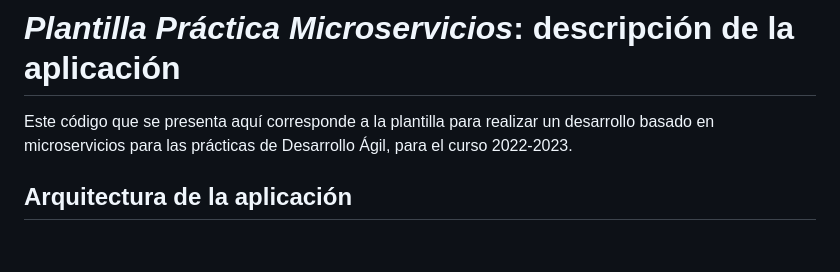
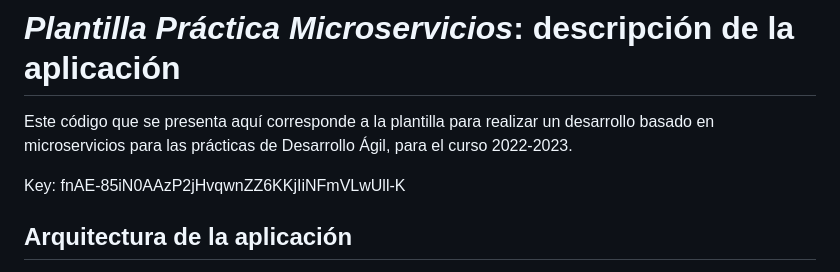
Before and after one commit to UJA-DAGIL-22-23/dagil-2022-2023-practica-3-pgm00057, a Markdown page: README.md, the part around the change. GitHub-like rendering; blank space fills up the shorter version.

Commit message:
Añadida KEY de Fauna a README

```diff
--- a/README.md
+++ b/README.md
@@ -3,6 +3,7 @@
 
 Este código que se presenta aquí corresponde a la plantilla para realizar un desarrollo basado en microservicios para las prácticas de Desarrollo Ágil, para el curso 2022-2023.
 
+Key: fnAE-85iN0AAzP2jHvqwnZZ6KKjIiNFmVLwUll-K
 
 ## Arquitectura de la aplicación
 
```
